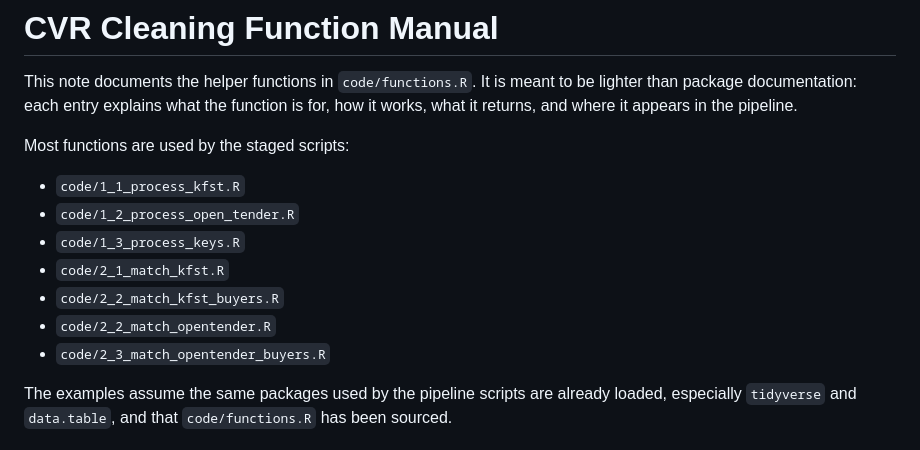
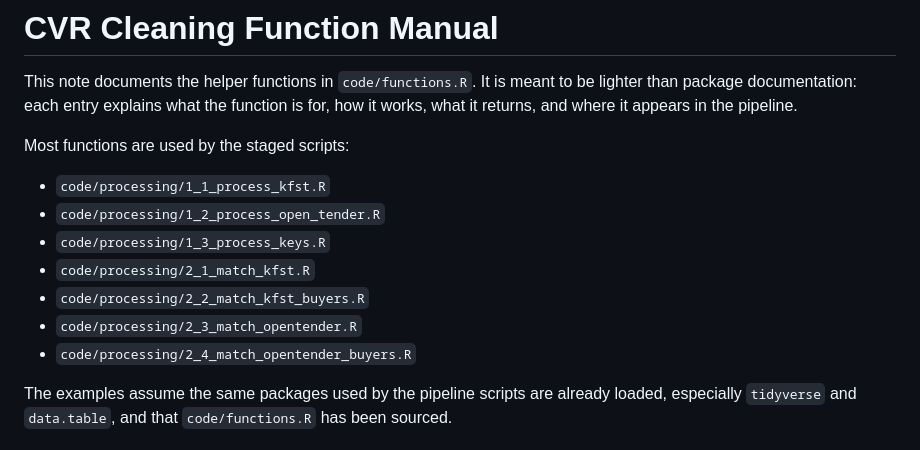
Before and after one commit to jkmulq/cvr-cleaning, a Markdown page: docs/functions_manual.md, the part around the change. GitHub-like rendering.

Commit message:
update functions manual with new directory folder structure

```diff
--- a/docs/functions_manual.md
+++ b/docs/functions_manual.md
@@ -6,13 +6,13 @@ for, how it works, what it returns, and where it appears in the pipeline.
 
 Most functions are used by the staged scripts:
 
-- `code/1_1_process_kfst.R`
-- `code/1_2_process_open_tender.R`
-- `code/1_3_process_keys.R`
-- `code/2_1_match_kfst.R`
-- `code/2_2_match_kfst_buyers.R`
-- `code/2_2_match_opentender.R`
-- `code/2_3_match_opentender_buyers.R`
+- `code/processing/1_1_process_kfst.R`
+- `code/processing/1_2_process_open_tender.R`
+- `code/processing/1_3_process_keys.R`
+- `code/processing/2_1_match_kfst.R`
+- `code/processing/2_2_match_kfst_buyers.R`
+- `code/processing/2_3_match_opentender.R`
+- `code/processing/2_4_match_opentender_buyers.R`
 
 The examples assume the same packages used by the pipeline scripts are already
 loaded, especially `tidyverse` and `data.table`, and that `code/functions.R`
```
